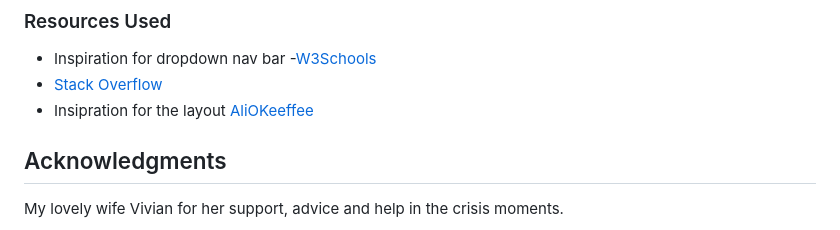
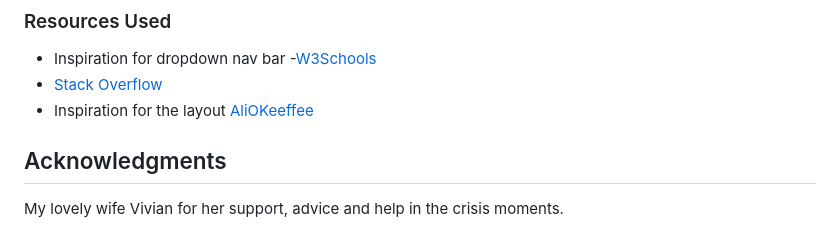
Before and after one commit to ChristianCricchi/Vegan-Life, a Markdown page: README.md, the part around the change. Rendered like a GitHub page.

Commit message:
Fixed typo error on readme.

```diff
--- a/README.md
+++ b/README.md
@@ -222,7 +222,7 @@ All images and videos were sourced from the below websites with thanks to the be
 
 - Inspiration for dropdown nav bar   -[W3Schools](https://www.w3schools.com/)
 - [Stack Overflow](https://stackoverflow.com/)
-- Insipration for the layout [AliOKeeffee](https://github.com/AliOKeeffe/mindyoga)
+- Inspiration for the layout [AliOKeeffee](https://github.com/AliOKeeffe/mindyoga)
 
 ## Acknowledgments
 
```
